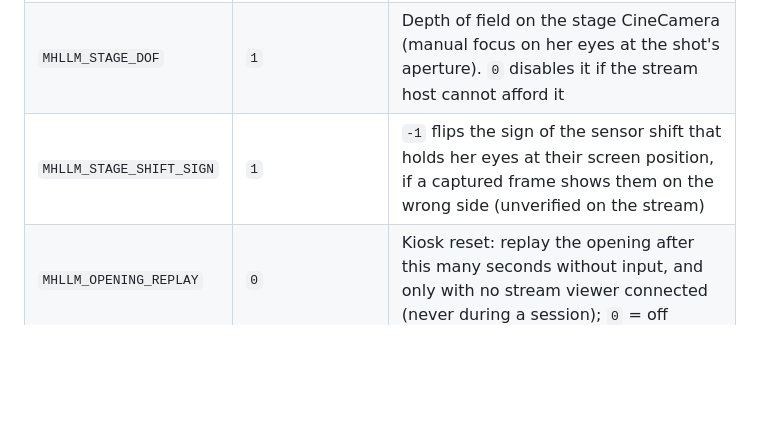
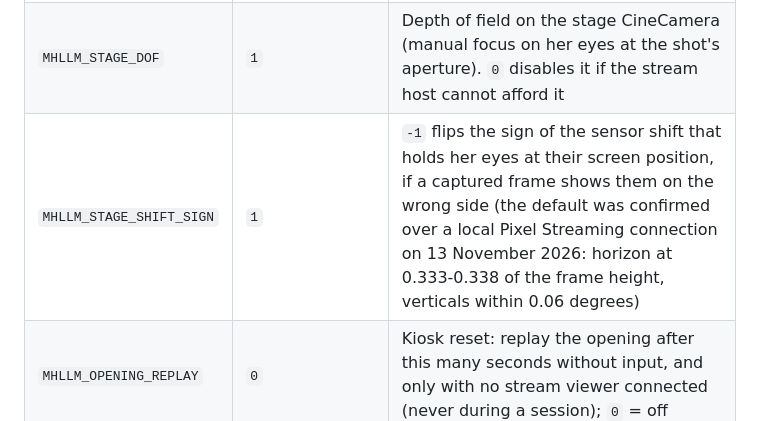
Before and after one commit to companionintelligence/CI-MetaHuman, a Markdown page: Docs/CONFIGURATION.md, the part around the change. GitHub-like rendering; blank space fills up the shorter version.

Commit message:
Record that the stream confirmed the sensor-shift sign
The local Pixel Streaming check on 13 November kept the horizon at
0.333-0.338 of the frame height (design 0.33) with verticals within 0.06
degrees, so MHLLM_STAGE_SHIFT_SIGN's default is no longer unverified.

Co-Authored-By: Claude Opus 5.5 <noreply@anthropic.com>

```diff
--- a/Docs/CONFIGURATION.md
+++ b/Docs/CONFIGURATION.md
@@ -157,7 +157,7 @@ would be silently ignored on every machine that had already held one conversatio
 | `MHLLM_OPENING_DELAY` | `3.0` | How long the lobby still is held after a session starts, before the cut inside (overrides `HoldSeconds` from the stage layout). It counts from the viewer's arrival on a stream, so it no longer has to cover the ~10 s a Pixel Streaming client takes to negotiate; a key or click in the lobby makes it 0.3 s |
 | `MHLLM_FLY_SECONDS` | `11.0` | A cap on the opening move's derived duration (the stage layout's 8 s otherwise). It never shortens the move below its comfort floor: a cap under it is logged and ignored, so the compose default of 11 changes nothing. With no stage section in `DefaultGame.ini` it is the built-in flythrough's duration, as before |
 | `MHLLM_STAGE_DOF` | `1` | Depth of field on the stage CineCamera (manual focus on her eyes at the shot's aperture). `0` disables it if the stream host cannot afford it |
-| `MHLLM_STAGE_SHIFT_SIGN` | `1` | `-1` flips the sign of the sensor shift that holds her eyes at their screen position, if a captured frame shows them on the wrong side (unverified on the stream) |
+| `MHLLM_STAGE_SHIFT_SIGN` | `1` | `-1` flips the sign of the sensor shift that holds her eyes at their screen position, if a captured frame shows them on the wrong side (the default was confirmed over a local Pixel Streaming connection on 13 November 2026: horizon at 0.333-0.338 of the frame height, verticals within 0.06 degrees) |
 | `MHLLM_OPENING_REPLAY` | `0` | Kiosk reset: replay the opening after this many seconds without input, and only with no stream viewer connected (never during a session); `0` = off |
 | `MHLLM_STAGE_BREATHING` | `1` | `0` stops the rotation-only breathing of the held shots (the lobby still, HOME, CLOSE; at most 0.15 deg). Reduced motion turns it off too |
 | `MHLLM_FREE_LOOK` | `0` | **Opt-in.** `1` hands input to the `DefaultPawn` — and then any stream viewer can drag the shot off the subject. Note it also has to move the *view target*: un-ignoring input while the view stays welded to a static camera actor is why this switch once read as inert |
```
